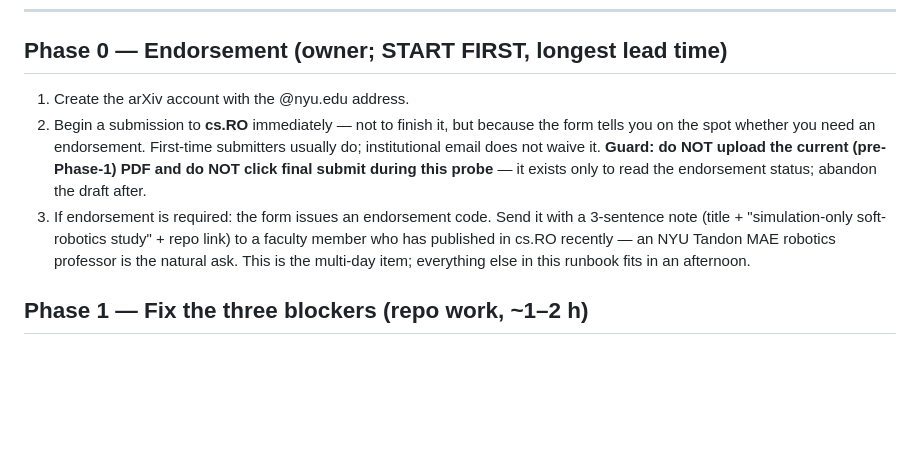
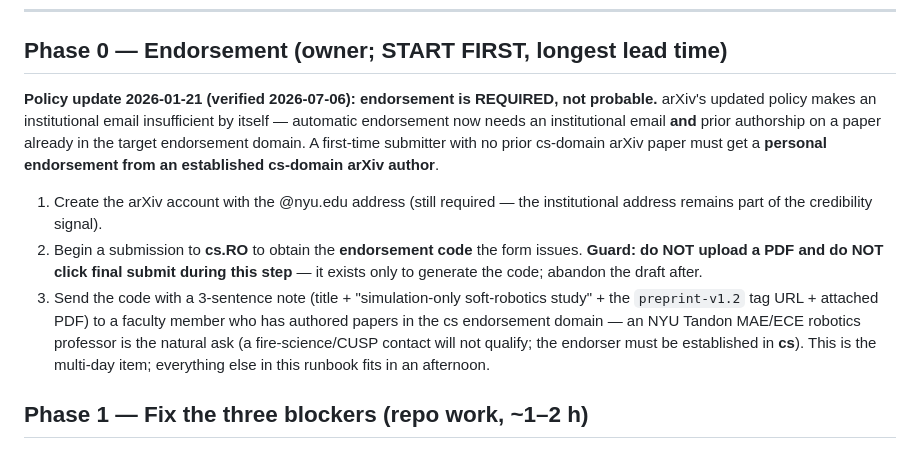
Before and after one commit to 500ft/P-V-Fatigue-Manifold-Proprioception, a Markdown page: docs/SUBMISSION.md, the part around the change. GitHub-like rendering; blank space fills up the shorter version.

Commit message:
Phase 0 update: endorsement is REQUIRED per arXiv's 2026-01-21 policy change
Institutional email is no longer sufficient - automatic endorsement now
needs institutional email AND prior authorship in the target endorsement
domain. First-time submitter with no prior cs paper -> personal
endorsement from an established cs-domain author is the only path. Note
added that the endorser must be established in cs (a fire-science/CUSP
contact does not qualify).

```diff
--- a/docs/SUBMISSION.md
+++ b/docs/SUBMISSION.md
@@ -20,18 +20,26 @@ assumed.
 
 ## Phase 0 — Endorsement (owner; START FIRST, longest lead time)
 
-1. Create the arXiv account with the @nyu.edu address.
-2. Begin a submission to **cs.RO** immediately — not to finish it, but because
-   the form tells you on the spot whether you need an endorsement. First-time
-   submitters usually do; institutional email does not waive it.
-   **Guard: do NOT upload the current (pre-Phase-1) PDF and do NOT click final
-   submit during this probe** — it exists only to read the endorsement status;
-   abandon the draft after.
-3. If endorsement is required: the form issues an endorsement code. Send it
-   with a 3-sentence note (title + "simulation-only soft-robotics study" +
-   repo link) to a faculty member who has published in cs.RO recently — an
-   NYU Tandon MAE robotics professor is the natural ask. This is the
-   multi-day item; everything else in this runbook fits in an afternoon.
+**Policy update 2026-01-21 (verified 2026-07-06): endorsement is REQUIRED,
+not probable.** arXiv's updated policy makes an institutional email
+insufficient by itself — automatic endorsement now needs an institutional
+email **and** prior authorship on a paper already in the target endorsement
+domain. A first-time submitter with no prior cs-domain arXiv paper must get
+a **personal endorsement from an established cs-domain arXiv author**.
+
+1. Create the arXiv account with the @nyu.edu address (still required — the
+   institutional address remains part of the credibility signal).
+2. Begin a submission to **cs.RO** to obtain the **endorsement code** the
+   form issues. **Guard: do NOT upload a PDF and do NOT click final submit
+   during this step** — it exists only to generate the code; abandon the
+   draft after.
+3. Send the code with a 3-sentence note (title + "simulation-only
+   soft-robotics study" + the `preprint-v1.2` tag URL + attached PDF) to a
+   faculty member who has authored papers in the cs endorsement domain — an
+   NYU Tandon MAE/ECE robotics professor is the natural ask (a
+   fire-science/CUSP contact will not qualify; the endorser must be
+   established in **cs**). This is the multi-day item; everything else in
+   this runbook fits in an afternoon.
 
 ## Phase 1 — Fix the three blockers (repo work, ~1–2 h)
 
```
